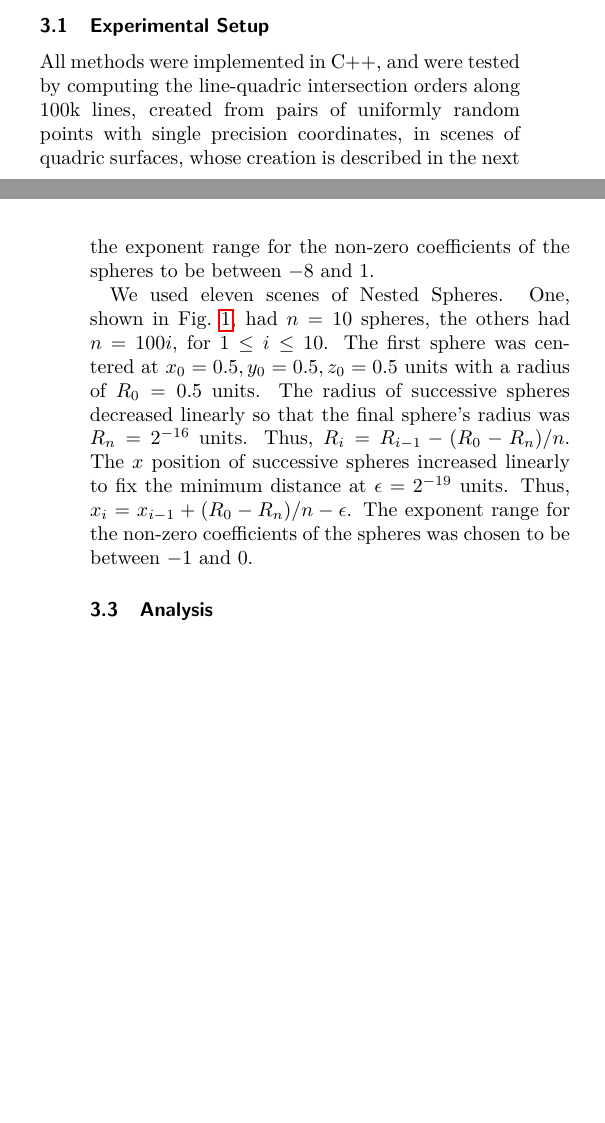
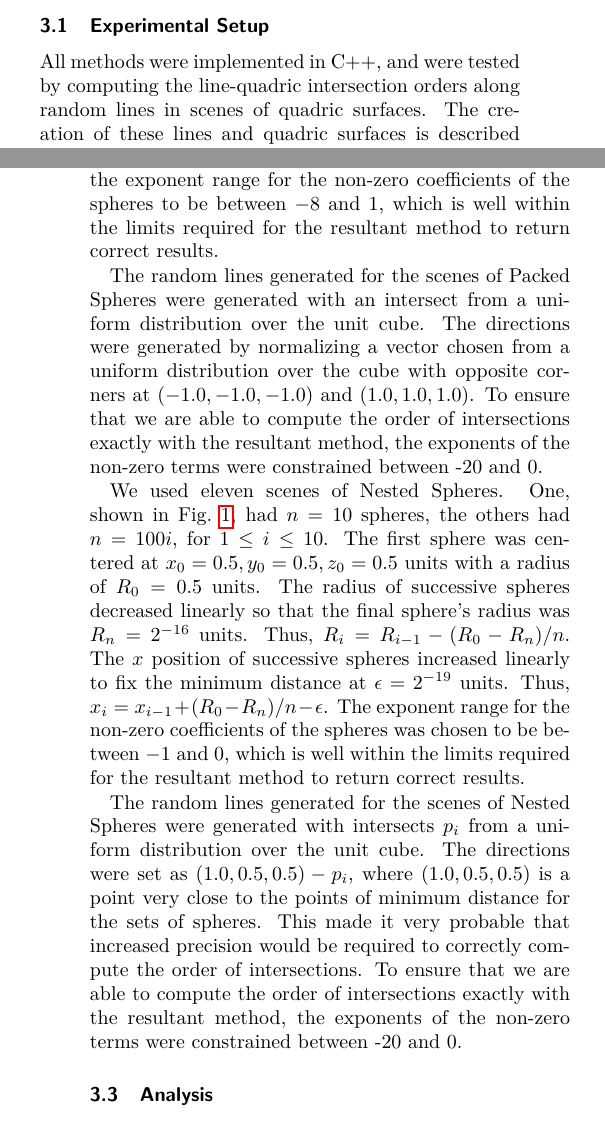
Before and after one commit to mfdeakin/CCCG2016_Resultant, a LaTeX document (resultantmethod.tex): two parts of the columns of pages 2 and 4 of 6, joined at a grey line, cut so that both start at the same text, the shorter picture padded with empty space. Compiled offline with pdfLaTeX.

Commit message:
Add information on the precisions used by the resultant and increased precision methods Add explanations for how the random lines were generated Add restrictions on the exponents for the random lines Add an estimate of how many times we can expect errors in comparisons to occur (no source! Just what I've seen previously) Update the figure captions for the new number of random lines tested for each scene

```diff
--- a/resultantmethod.tex
+++ b/resultantmethod.tex
@@ -262,6 +262,6 @@ terms.
 
 \subsection{Experimental Setup}
 All methods were implemented in C++, and were tested by computing the
-line-quadric intersection orders along 100k lines, created from pairs
-of uniformly random points with single precision coordinates, in
-scenes of quadric surfaces, whose creation is described in the next
+line-quadric intersection orders along random lines in scenes of
+quadric surfaces. The creation of these lines and quadric surfaces is
+described in the next subsection.  Machine precision tests were
@@ -340,7 +342,18 @@ The initial sphere is centered at the origin, and one of the axes of
 the lattice is aligned with the $y$ axis of the coordinate frame.  The
 coefficients of the spheres are scaled so that the coefficients of the
 squared terms were all $1.0$. This caused the exponent range for the
-non-zero coefficients of the spheres to be between~$-8$ and~$1$.
+non-zero coefficients of the spheres to be between~$-8$ and~$1$, which
+is well within the limits required for the resultant method to return
+correct results.
+
+The random lines generated for the scenes of Packed Spheres were
+generated with an intersect from a uniform distribution over the unit
+cube.  The directions were generated by normalizing a vector chosen
+from a uniform distribution over the cube with opposite corners at
+$(-1.0, -1.0, -1.0)$ and $(1.0, 1.0, 1.0)$.  To ensure that we are
+able to compute the order of intersections exactly with the resultant
+method, the exponents of the non-zero terms were constrained between
+-20 and 0.
 
 We used eleven scenes of Nested Spheres. One, shown in
 Fig.~\ref{fig:testScenes}, had $n=10$ spheres, the others had
@@ -352,7 +365,18 @@ $R_i=R_{i-1}-(R_0-R_n)/n$.  The $x$ position of successive spheres
 increased linearly to fix the minimum distance at~$\epsilon=2^{-19}$
 units. Thus, $x_i=x_{i-1}+(R_0-R_n)/n-\epsilon$.  The exponent range
 for the non-zero coefficients of the spheres was chosen to be
-between~$-1$ and~$0$.
+between~$-1$ and~$0$, which is well within the limits required for the
+resultant method to return correct results.
+
+The random lines generated for the scenes of Nested Spheres were
+generated with intersects~$p_i$ from a uniform distribution over the
+unit cube.  The directions were set as~$(1.0, 0.5, 0.5)-p_i$, where
+$(1.0, 0.5, 0.5)$ is a point very close to the points of minimum
+distance for the sets of spheres.  This made it very probable that
+increased precision would be required to correctly compute the order
+of intersections.  To ensure that we are able to compute the order of
+intersections exactly with the resultant method, the exponents of the
+non-zero terms were constrained between -20 and 0.
 
 \begin{figure}
   \includegraphics[width=0.5\textwidth]{imgs/packedSpheres.png}
```
Also changed, not shown: resultantmethod.tex (47 more changed lines).
